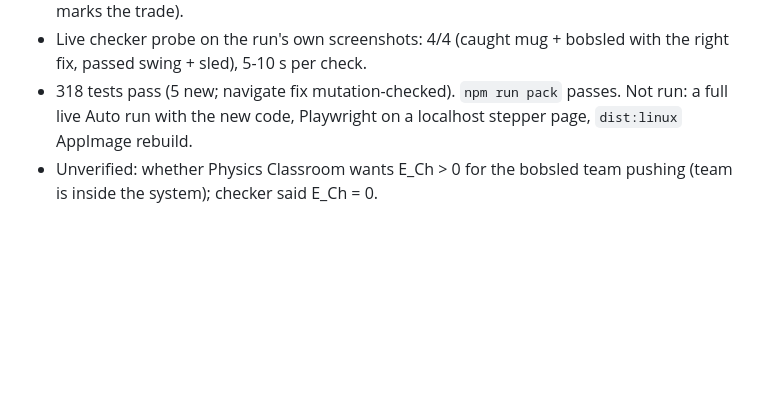
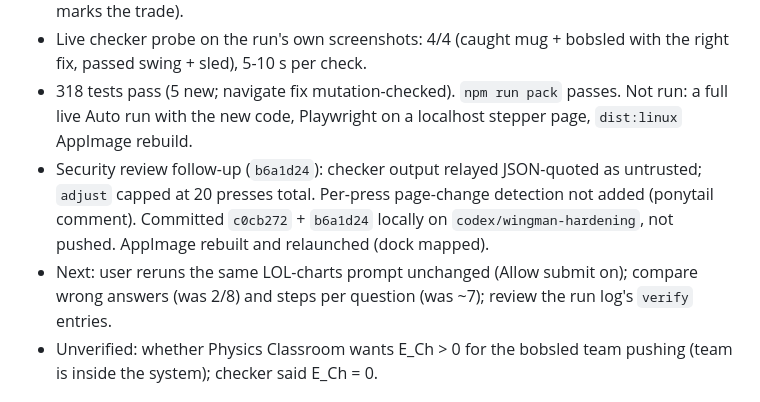
Before and after one commit to AarnavBaddam/wingman, a Markdown page: project.md, the part around the change. GitHub-like rendering; blank space fills up the shorter version.

Commit message:
docs: record security follow-up and rerun plan

```diff
--- a/project.md
+++ b/project.md
@@ -8,6 +8,8 @@
 - Independent check before every graded Submit (`VERIFY` in `src/auto-profiles.js`, wired in `auto-session.js`, Codex `effort: 'high'` via new optional `effort` pass-through in `cli-provider`/`codex-server`). It sees only the goal + screenshot, not the actor's answer. Fails open; two rejections per question, then the third Submit goes through (ponytail comment marks the trade).
 - Live checker probe on the run's own screenshots: 4/4 (caught mug + bobsled with the right fix, passed swing + sled), 5-10 s per check.
 - 318 tests pass (5 new; navigate fix mutation-checked). `npm run pack` passes. Not run: a full live Auto run with the new code, Playwright on a localhost stepper page, `dist:linux` AppImage rebuild.
+- Security review follow-up (`b6a1d24`): checker output relayed JSON-quoted as untrusted; `adjust` capped at 20 presses total. Per-press page-change detection not added (ponytail comment). Committed `c0cb272` + `b6a1d24` locally on `codex/wingman-hardening`, not pushed. AppImage rebuilt and relaunched (dock mapped).
+- Next: user reruns the same LOL-charts prompt unchanged (Allow submit on); compare wrong answers (was 2/8) and steps per question (was ~7); review the run log's `verify` entries.
 - Unverified: whether Physics Classroom wants E_Ch > 0 for the bobsled team pushing (team is inside the system); checker said E_Ch = 0.
 
 ## Auto behaviour profiles — surface-aware, plain-text steerable — 2026-10-28
```
Also changed, not shown: overview.md (+1 -1 lines).
